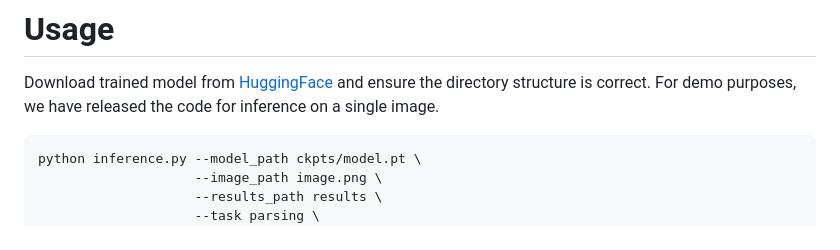
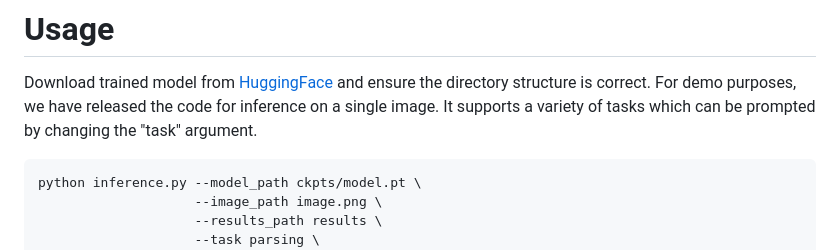
Before and after one commit to Kartik-3004/facexformer, a Markdown page: README.md, the part around the change. GitHub-like rendering.

````diff
--- a/README.md
+++ b/README.md
@@ -50,6 +50,7 @@ The directory structure should finally be:
 
 Download trained model from [HuggingFace](https://huggingface.co/kartiknarayan/facexformer) and ensure the directory structure is correct.
 For demo purposes, we have released the code for inference on a single image.
+It supports a variety of tasks which can be prompted by changing the "task" argument.
 
 ```python
 python inference.py --model_path ckpts/model.pt \
````
